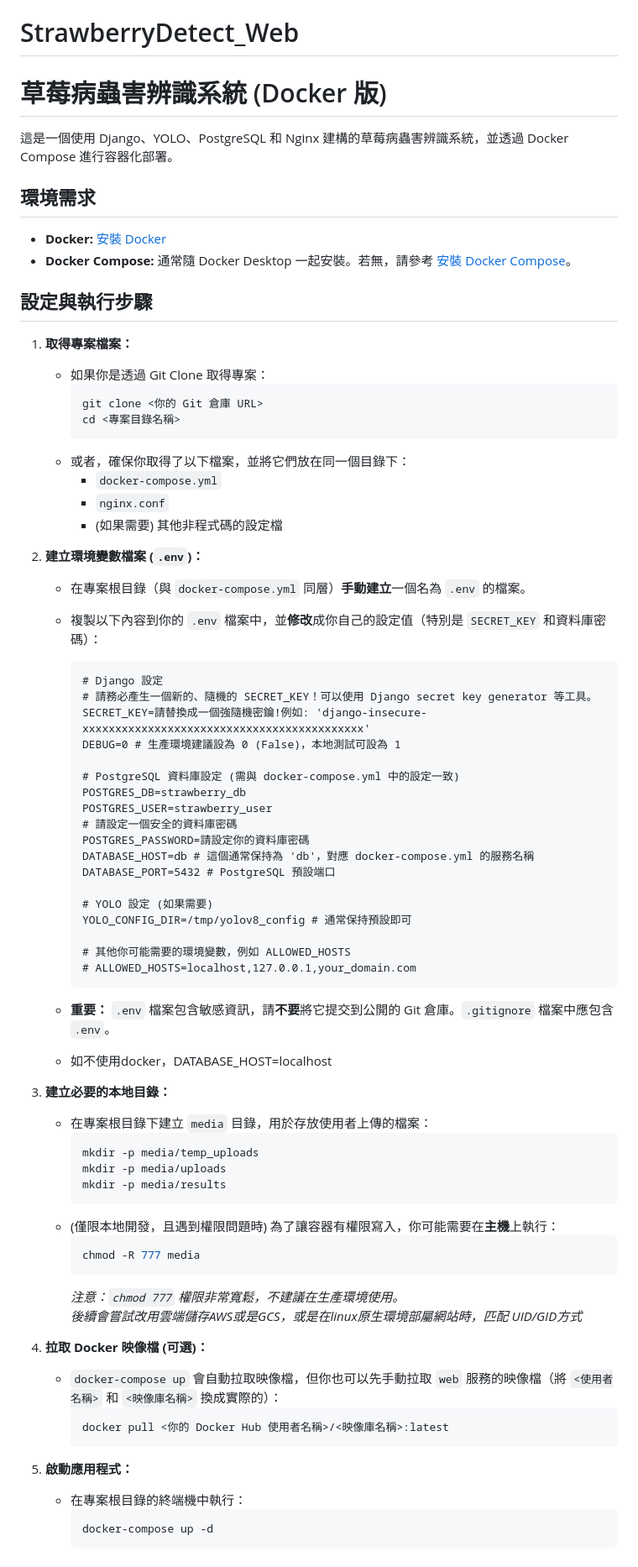
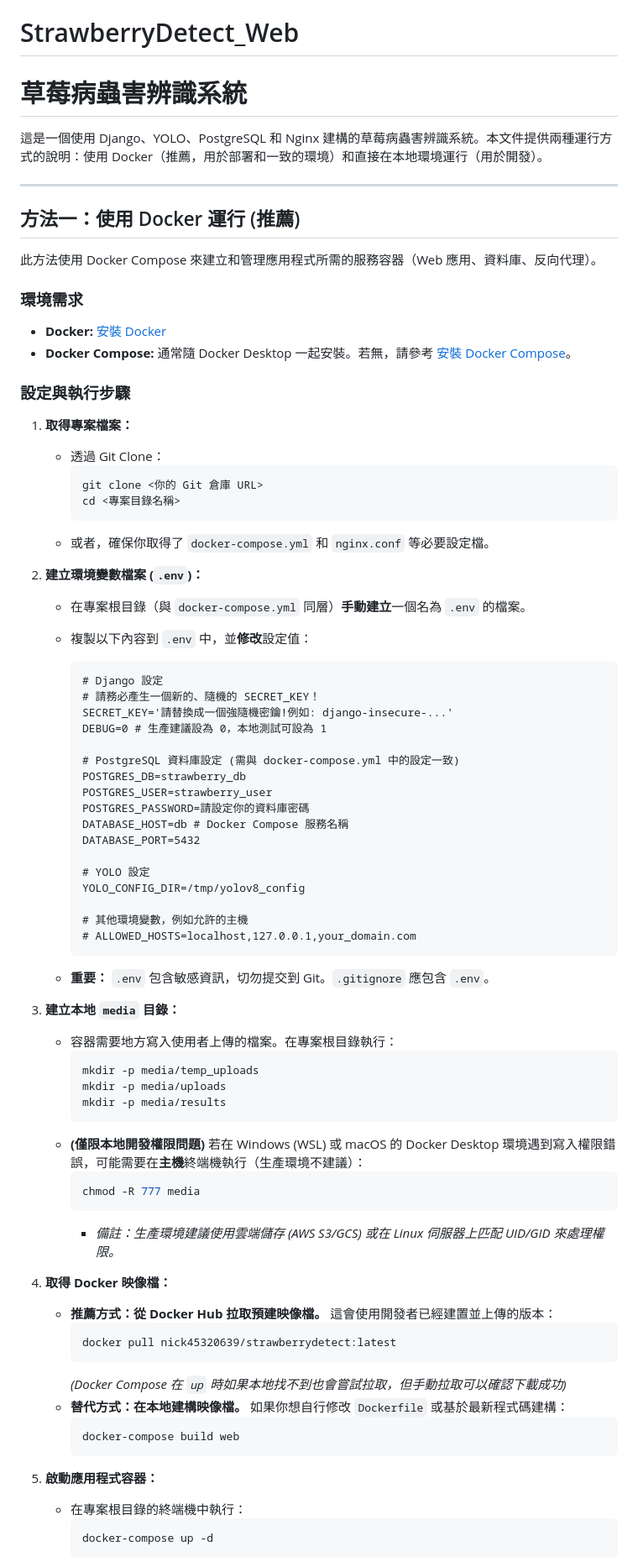
Before and after one commit to Nick921003/StrawberryDetect_Web, a Markdown page: README.md, the part around one of its changes. Shown at 84% size. Rendered like a GitHub page.

````diff
--- a/README.md
+++ b/README.md
@@ -1,74 +1,79 @@
 # StrawberryDetect_Web
-# 草莓病蟲害辨識系統 (Docker 版)
+# 草莓病蟲害辨識系統
 
-這是一個使用 Django、YOLO、PostgreSQL 和 Nginx 建構的草莓病蟲害辨識系統，並透過 Docker Compose 進行容器化部署。
+這是一個使用 Django、YOLO、PostgreSQL 和 Nginx 建構的草莓病蟲害辨識系統。本文件提供兩種運行方式的說明：使用 Docker（推薦，用於部署和一致的環境）和直接在本地環境運行（用於開發）。
 
-## 環境需求
+---
+
+## 方法一：使用 Docker 運行 (推薦)
+
+此方法使用 Docker Compose 來建立和管理應用程式所需的服務容器（Web 應用、資料庫、反向代理）。
+
+### 環境需求
 
 * **Docker:** [安裝 Docker](https://docs.docker.com/get-docker/)
 * **Docker Compose:** 通常隨 Docker Desktop 一起安裝。若無，請參考 [安裝 Docker Compose](https://docs.docker.com/compose/install/)。
 
-## 設定與執行步驟
+### 設定與執行步驟
 
 1.  **取得專案檔案：**
-    * 如果你是透過 Git Clone 取得專案：
+    * 透過 Git Clone：
         ```bash
         git clone <你的 Git 倉庫 URL>
         cd <專案目錄名稱>
         ```
-    * 或者，確保你取得了以下檔案，並將它們放在同一個目錄下：
-        * `docker-compose.yml`
-        * `nginx.conf`
-        * (如果需要) 其他非程式碼的設定檔
+    * 或者，確保你取得了 `docker-compose.yml` 和 `nginx.conf` 等必要設定檔。
 
 2.  **建立環境變數檔案 (`.env`)：**
     * 在專案根目錄（與 `docker-compose.yml` 同層）**手動建立**一個名為 `.env` 的檔案。
-    * 複製以下內容到你的 `.env` 檔案中，並**修改**成你自己的設定值（特別是 `SECRET_KEY` 和資料庫密碼）：
+    * 複製以下內容到 `.env` 中，並**修改**設定值：
 
         ```dotenv
         # Django 設定
-        # 請務必產生一個新的、隨機的 SECRET_KEY！可以使用 Django secret key generator 等工具。
-        SECRET_KEY=請替換成一個強隨機密鑰!例如: 'django-insecure-xxxxxxxxxxxxxxxxxxxxxxxxxxxxxxxxxxxxxxxxxxx'
-        DEBUG=0 # 生產環境建議設為 0 (False)，本地測試可設為 1
+        # 請務必產生一個新的、隨機的 SECRET_KEY！
+        SECRET_KEY='請替換成一個強隨機密鑰!例如: django-insecure-...'
+        DEBUG=0 # 生產建議設為 0，本地測試可設為 1
 
         # PostgreSQL 資料庫設定 (需與 docker-compose.yml 中的設定一致)
         POSTGRES_DB=strawberry_db
         POSTGRES_USER=strawberry_user
-        # 請設定一個安全的資料庫密碼
         POSTGRES_PASSWORD=請設定你的資料庫密碼
-        DATABASE_HOST=db # 這個通常保持為 'db'，對應 docker-compose.yml 的服務名稱
-        DATABASE_PORT=5432 # PostgreSQL 預設端口
+        DATABASE_HOST=db # Docker Compose 服務名稱
+        DATABASE_PORT=5432
 
-        # YOLO 設定 (如果需要)
-        YOLO_CONFIG_DIR=/tmp/yolov8_config # 通常保持預設即可
+        # YOLO 設定
+        YOLO_CONFIG_DIR=/tmp/yolov8_config
 
-        # 其他你可能需要的環境變數，例如 ALLOWED_HOSTS
+        # 其他環境變數，例如允許的主機
         # ALLOWED_HOSTS=localhost,127.0.0.1,your_domain.com
         ```
-    * **重要：** `.env` 檔案包含敏感資訊，請**不要**將它提交到公開的 Git 倉庫。`.gitignore` 檔案中應包含 `.env`。
-    * 如不使用docker，DATABASE_HOST=localhost
+    * **重要：** `.env` 包含敏感資訊，切勿提交到 Git。`.gitignore` 應包含 `.env`。
 
-3.  **建立必要的本地目錄：**
-    * 在專案根目錄下建立 `media` 目錄，用於存放使用者上傳的檔案：
+3.  **建立本地 `media` 目錄：**
+    * 容器需要地方寫入使用者上傳的檔案。在專案根目錄執行：
         ```bash
         mkdir -p media/temp_uploads
         mkdir -p media/uploads
         mkdir -p media/results
         ```
-    * (僅限本地開發，且遇到權限問題時) 為了讓容器有權限寫入，你可能需要在**主機**上執行：
+    * **(僅限本地開發權限問題)** 若在 Windows (WSL) 或 macOS 的 Docker Desktop 環境遇到寫入權限錯誤，可能需要在**主機**終端機執行（生產環境不建議）：
         ```bash
         chmod -R 777 media
         ```
-        *注意：`chmod 777` 權限非常寬鬆，不建議在生產環境使用。*
-        *後續會嘗試改用雲端儲存AWS或是GCS，或是在linux原生環境部屬網站時，匹配 UID/GID方式*
+        * *備註：生產環境建議使用雲端儲存 (AWS S3/GCS) 或在 Linux 伺服器上匹配 UID/GID 來處理權限。*
 
-4.  **拉取 Docker 映像檔 (可選)：**
-    * `docker-compose up` 會自動拉取映像檔，但你也可以先手動拉取 `web` 服務的映像檔（將 `<使用者名稱>` 和 `<映像庫名稱>` 換成實際的）：
+4.  **取得 Docker 映像檔：**
+    * **推薦方式：從 Docker Hub 拉取預建映像檔。** 這會使用開發者已經建置並上傳的版本：
         ```bash
-        docker pull <你的 Docker Hub 使用者名稱>/<映像庫名稱>:latest
+        docker pull nick45320639/strawberrydetect:latest
+        ```
+        *(Docker Compose 在 `up` 時如果本地找不到也會嘗試拉取，但手動拉取可以確認下載成功)*
+    * **替代方式：在本地建構映像檔。** 如果你想自行修改 `Dockerfile` 或基於最新程式碼建構：
+        ```bash
+        docker-compose build web
         ```
 
-5.  **啟動應用程式：**
+5.  **啟動應用程式容器：**
     * 在專案根目錄的終端機中執行：
         ```bash
         docker-compose up -d
````
Also changed, not shown: other parts of README.md (+106 -32 lines).
